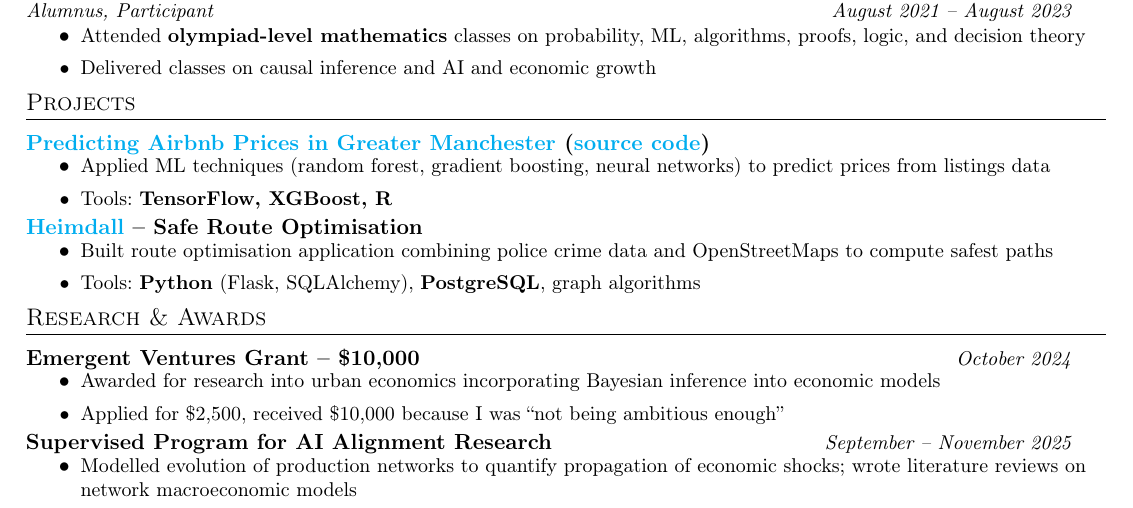
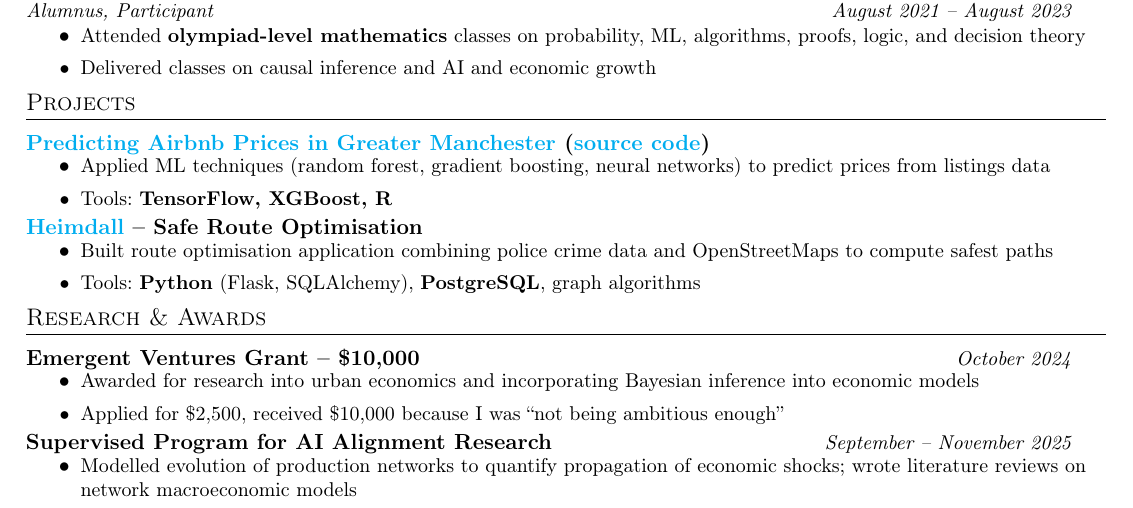
Before and after one commit to j-muthu/cv, a LaTeX CV (joshua_muthu_resume.tex): part of the page, cut so that both start at the same text. Compiled offline with pdfLaTeX.

Commit message:
minor wording edit

```diff
--- a/joshua_muthu_resume.tex
+++ b/joshua_muthu_resume.tex
@@ -149,7 +149,7 @@
 \resumeSection{Research \& Awards}
     \resumeSubheadingNoJob{Emergent Ventures Grant -- \$10,000}{October 2024}
         \resumeItemListStart
-            \resumeItem{Awarded for research into urban economics incorporating Bayesian inference into economic models}
+            \resumeItem{Awarded for research into urban economics and incorporating Bayesian inference into economic models}
             \resumeItem{Applied for \$2,500, received \$10,000 because I was ``not being ambitious enough''}
         \resumeItemListEnd
 
```
